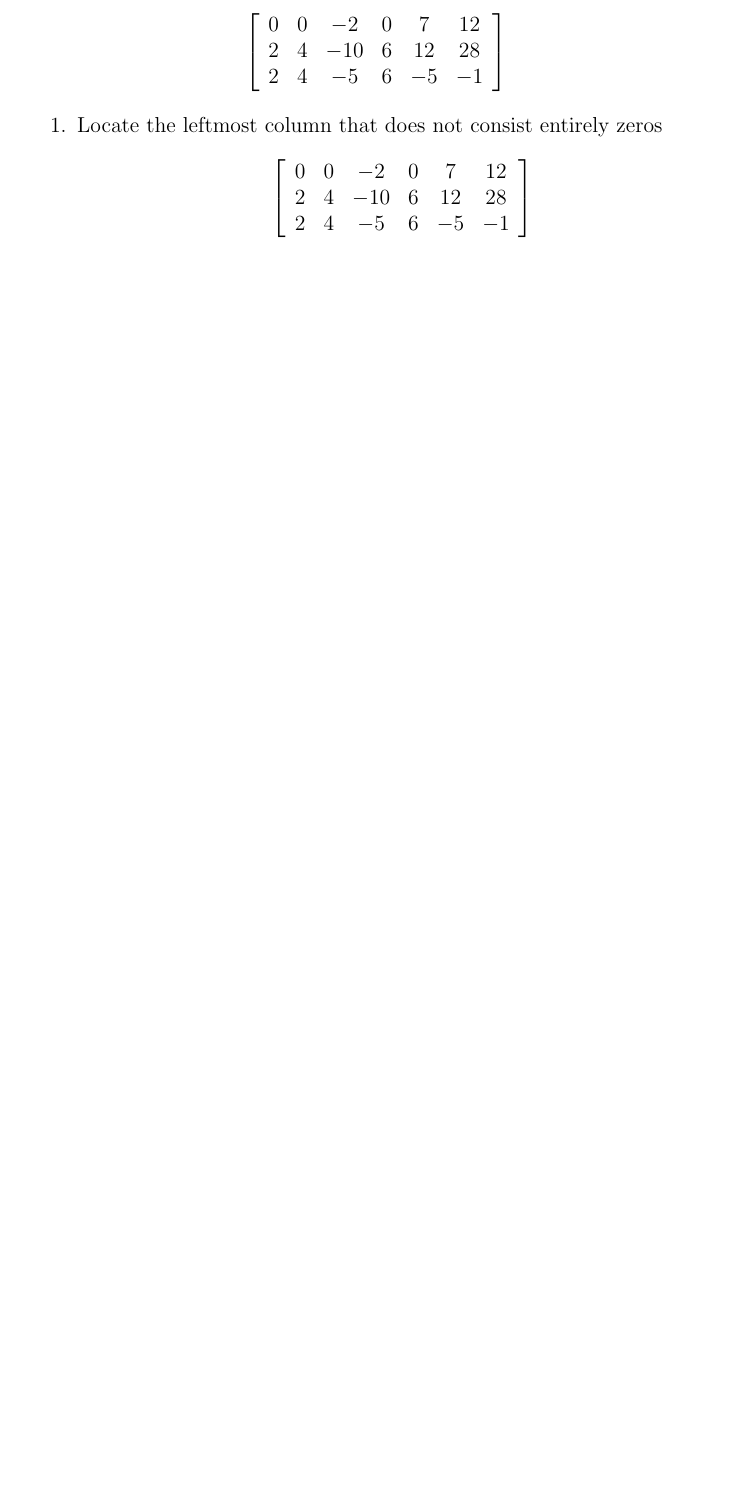
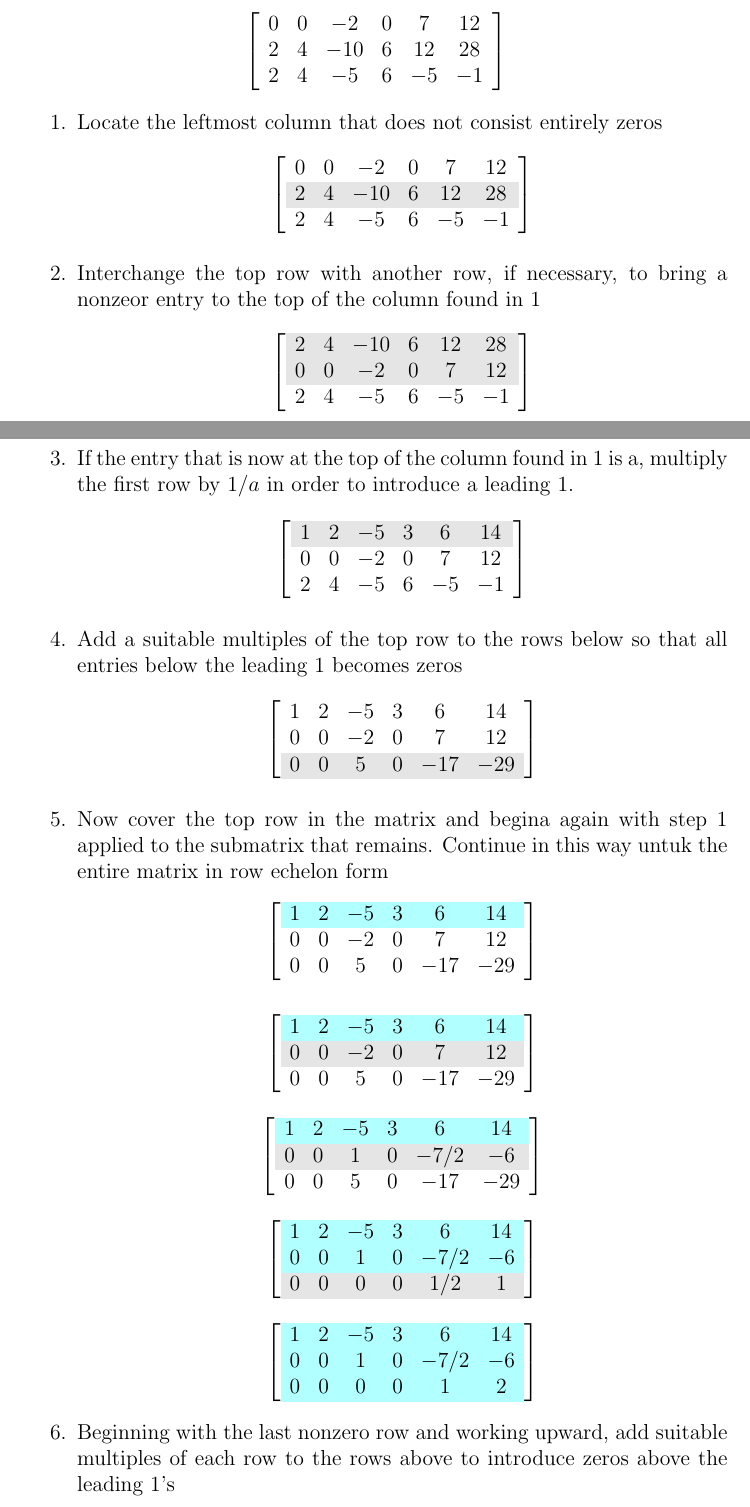
Before and after one commit to tjiptomangun/realistic_ray_tracing_doodle, a LaTeX document (notes/vectors.tex): part of page 5 of 6 before the commit and two parts of pages 5 and 6 of 8 after it, the two joined at a grey line, cut so that both start at the same text, the shorter picture padded with empty space. Compiled offline with pdfLaTeX.

Commit message:
vectors and learning

```diff
--- a/notes/vectors.tex
+++ b/notes/vectors.tex
@@ -4,6 +4,12 @@
 \usepackage{amsmath}
 \usepackage{amssymb}
 \usepackage{multicol}
+\usepackage{color, colortbl}
+
+\definecolor{Gray}{gray}{0.9}
+\definecolor{LightCyan}{rgb}{0.70,1,1}
+\definecolor{OliveGreen}{rgb}{0,0.6,0}
+
 \setlength{\parindent}{0pt}
 
 \title{Notes on Vectors}
@@ -360,6 +366,79 @@ reduced echelon form
 \item Locate the leftmost column that does not consist entirely zeros
 \[ \left[ {\begin{array}{cccccc}
 0 & 0 & -2  & 0 & 7 & 12 \\
+\rowcolor{Gray}
 2 & 4 & -10 & 6 & 12 & 28 \\
 2 & 4 & -5 & 6 & -5 & -1
 \end{array}} \right] \]
+\item Interchange the top row with another row, if necessary, to bring
+a nonzeor entry to the top of the column found in 1
+\[ \left[ {\begin{array}{cccccc}
+\rowcolor{Gray}
+2 & 4 & -10 & 6 & 12 & 28 \\
+\rowcolor{Gray}
+0 & 0 & -2  & 0 & 7 & 12 \\
+2 & 4 & -5 & 6 & -5 & -1
+\end{array}} \right] \]
+\item If the entry that is now at the top of the column found in 1 is a,
+multiply the first row by $1/a$ in order to introduce a leading 1.
+\[ \left[ {\begin{array}{cccccc}
+\rowcolor{Gray}
+1 & 2 & -5 & 3 & 6 & 14 \\
+0 & 0 & -2  & 0 & 7 & 12 \\
+2 & 4 & -5 & 6 & -5 & -1
+\end{array}} \right] \]
+\item Add a suitable multiples of the top row to the rows below so that
+all entries below the leading 1 becomes zeros
+\[ \left[ {\begin{array}{cccccc}
+1 & 2 & -5 & 3 & 6 & 14 \\
+0 & 0 & -2  & 0 & 7 & 12 \\
+\rowcolor{Gray}
+0 & 0 & 5 & 0 & -17 & -29
+\end{array}} \right] \]
+\item Now cover the top row in the matrix and begina again with step 1
+applied to the submatrix that remains. Continue in this way untuk the
+entire matrix in row echelon form
+\[ \left[ {\begin{array}{cccccc}
+\rowcolor{LightCyan}
+1 & 2 & -5 & 3 & 6 & 14 \\
+0 & 0 & -2  & 0 & 7 & 12 \\
+0 & 0 & 5 & 0 & -17 & -29
+\end{array}} \right] \]
+
+\[ \left[ {\begin{array}{cccccc}
+\rowcolor{LightCyan}
+1 & 2 & -5 & 3 & 6 & 14 \\
+\rowcolor{Gray}
+0 & 0 & -2  & 0 & 7 & 12 \\
+0 & 0 & 5 & 0 & -17 & -29
+\end{array}} \right] \]
+
+\[ \left[ {\begin{array}{cccccc}
+\rowcolor{LightCyan}
+1 & 2 & -5 & 3 & 6 & 14 \\
+\rowcolor{Gray}
+0 & 0 & 1  & 0 & -7/2 & -6 \\
+0 & 0 & 5 & 0 & -17 & -29
+\end{array}} \right] \]
+
+\[ \left[ {\begin{array}{cccccc}
+\rowcolor{LightCyan}
+1 & 2 & -5 & 3 & 6 & 14 \\
+\rowcolor{LightCyan}
+0 & 0 & 1  & 0 & -7/2 & -6 \\
+\rowcolor{Gray}
+0 & 0 & 0  & 0 & 1/2  & 1
+\end{array}} \right] \]
+
+\[ \left[ {\begin{array}{cccccc}
+\rowcolor{LightCyan}
+1 & 2 & -5 & 3 & 6 & 14 \\
+\rowcolor{LightCyan}
+0 & 0 & 1  & 0 & -7/2 & -6 \\
+\rowcolor{LightCyan}
+0 & 0 & 0  & 0 & 1  & 2
+\end{array}} \right] \]
+
+\item Beginning with the last nonzero row and working upward, add suitable
+multiples of each row to the rows above to introduce zeros above the
+leading 1's
```
Also changed, not shown: notes/vectors.pdf, notes/vectors.tex (62 more changed lines), 1 other file.
